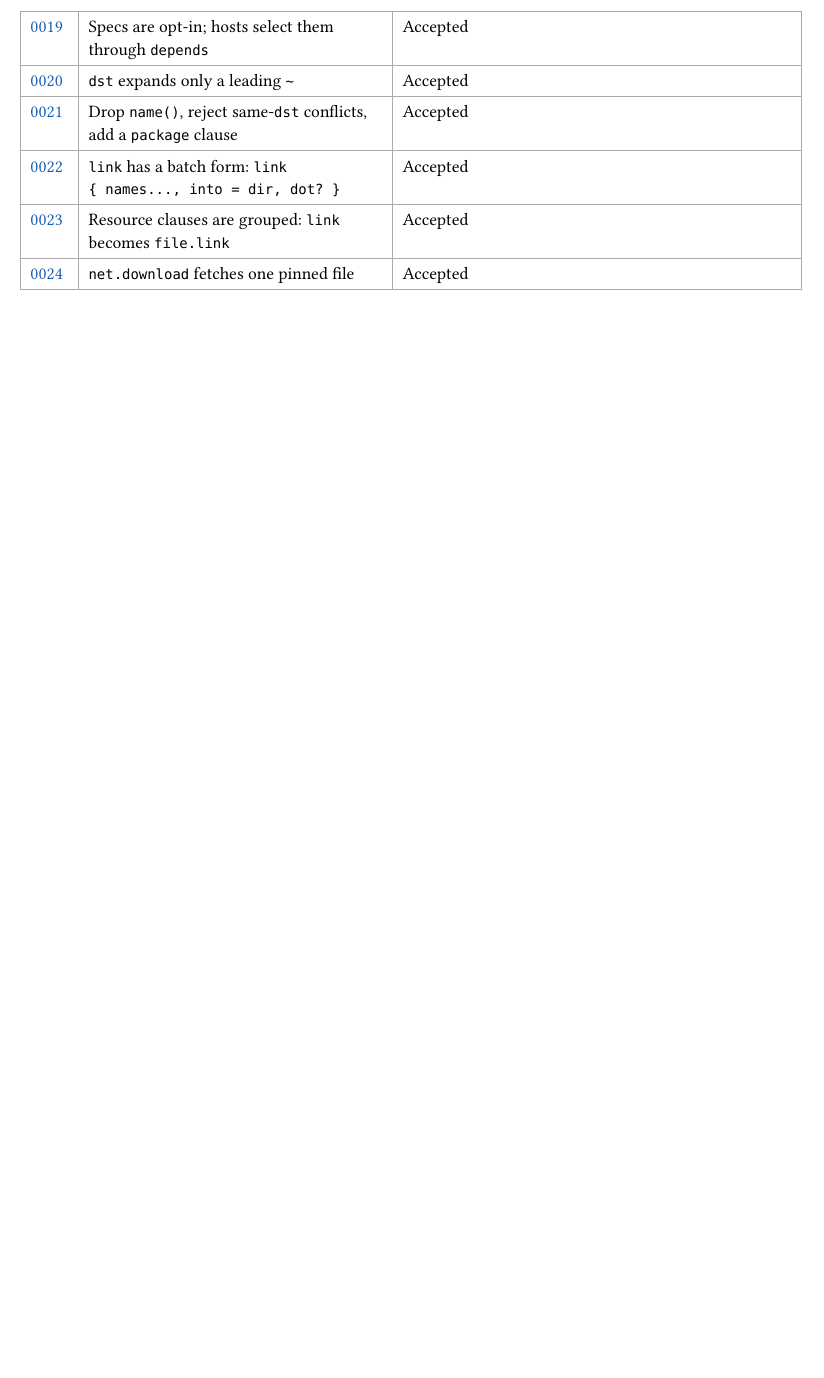
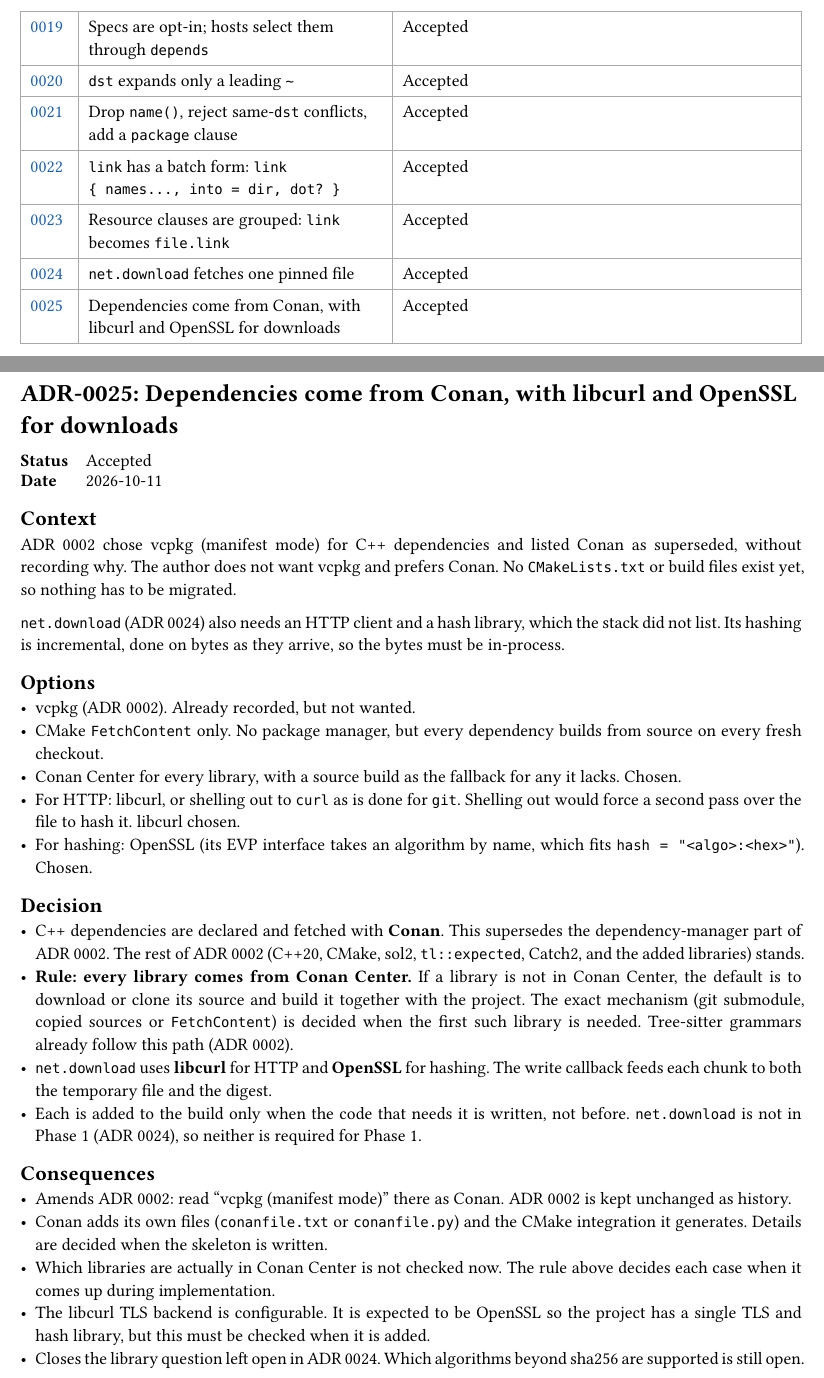
Before and after one commit to NexushasTaken/mdot, a Typst document (docs/adr/main.typ, which reads docs/adr/0025-conan-dependencies.typ): part of page 2 of 28 before the commit and two parts of pages 2 and 29 of 29 after it, the two joined at a grey line, cut so that both start at the same text, the shorter picture padded with empty space. Compiled offline with Typst 0.15.

Commit message:
docs: add ADR 0025, switch dependencies from vcpkg to Conan
Every library comes from Conan Center; any it lacks is built from
source with the project. Also picks libcurl and OpenSSL for
net.download.

Co-Authored-By: Claude Sonnet 5.5 <noreply@anthropic.com>

```diff
--- /dev/null
+++ b/docs/adr/0025-conan-dependencies.typ
@@ -0,0 +1,46 @@
+#import "../template.typ": adr
+
+#adr(number: 25, title: [Dependencies come from Conan, with libcurl and OpenSSL for downloads], status: [Accepted], date: [2026-10-11])[
+= Context
+ADR 0002 chose vcpkg (manifest mode) for C++ dependencies and listed Conan as superseded, without
+recording why. The author does not want vcpkg and prefers Conan. No `CMakeLists.txt` or build
+files exist yet, so nothing has to be migrated.
+
+`net.download` (ADR 0024) also needs an HTTP client and a hash library, which the stack did not
+list. Its hashing is incremental, done on bytes as they arrive, so the bytes must be in-process.
+
+= Options
+- vcpkg (ADR 0002). Already recorded, but not wanted.
+- CMake `FetchContent` only. No package manager, but every dependency builds from source on every
+  fresh checkout.
+- Conan Center for every library, with a source build as the fallback for any it lacks. Chosen.
+- For HTTP: libcurl, or shelling out to `curl` as is done for `git`. Shelling out would force a second
+  pass over the file to hash it. libcurl chosen.
+- For hashing: OpenSSL (its EVP interface takes an algorithm by name, which fits
+  `hash = "<algo>:<hex>"`). Chosen.
+
+= Decision
+- C++ dependencies are declared and fetched with *Conan*. This supersedes the dependency-manager part
+  of ADR 0002. The rest of ADR 0002 (C++20, CMake, sol2, `tl::expected`, Catch2, and the added
+  libraries) stands.
+- *Rule: every library comes from Conan Center.* If a library is not in Conan Center, the default is
+  to download or clone its source and build it together with the project. The exact mechanism
+  (git submodule, copied sources or `FetchContent`) is decided when the first such library is needed.
+  Tree-sitter grammars already follow this path (ADR 0002).
+- `net.download` uses *libcurl* for HTTP and *OpenSSL* for hashing. The write callback feeds each
+  chunk to both the temporary file and the digest.
+- Each is added to the build only when the code that needs it is written, not before. `net.download`
+  is not in Phase 1 (ADR 0024), so neither is required for Phase 1.
+
+= Consequences
+- Amends ADR 0002: read "vcpkg (manifest mode)" there as Conan. ADR 0002 is kept unchanged as
+  history.
+- Conan adds its own files (`conanfile.txt` or `conanfile.py`) and the CMake integration it
+  generates. Details are decided when the skeleton is written.
+- Which libraries are actually in Conan Center is not checked now. The rule above decides each case
+  when it comes up during implementation.
+- The libcurl TLS backend is configurable. It is expected to be OpenSSL so the project has a single
+  TLS and hash library, but this must be checked when it is added.
+- Closes the library question left open in ADR 0024. Which algorithms beyond sha256 are supported
+  is still open.
+]
--- a/docs/adr/main.typ
+++ b/docs/adr/main.typ
@@ -43,6 +44,7 @@
   link(<adr-0022>)[0022], [`link` has a batch form: `link { names..., into = dir, dot? }`], [Accepted],
   link(<adr-0023>)[0023], [Resource clauses are grouped: `link` becomes `file.link`], [Accepted],
   link(<adr-0024>)[0024], [`net.download` fetches one pinned file], [Accepted],
+  link(<adr-0025>)[0025], [Dependencies come from Conan, with libcurl and OpenSSL for downloads], [Accepted],
 )
 
 #include "0001-fresh-design-not-comtrya-port.typ"
```
Also changed, not shown: docs/design.typ (+2 -2 lines), docs/adr/main.typ (4 more changed lines).
